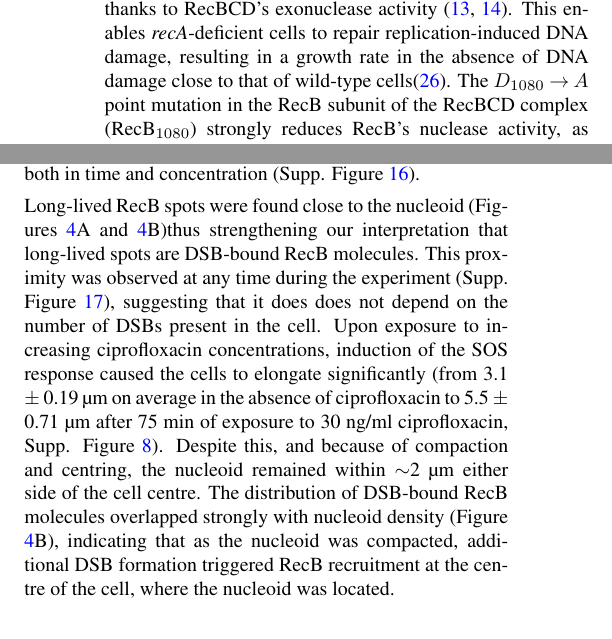
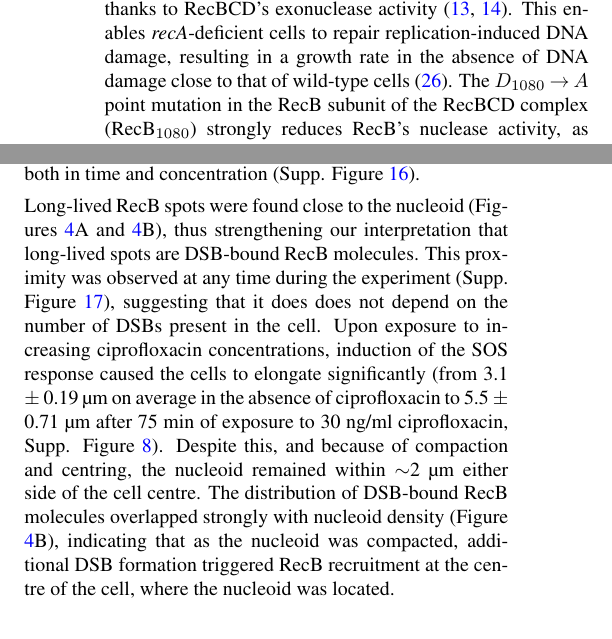
Before and after one commit to DanielThedie/RecB_article, a LaTeX document (Article.tex, which reads Results.tex): two parts of the columns of pages 2 and 8 of 28, joined at a grey line, cut so that both start at the same text. Compiled offline with pdfLaTeX.

Commit message:
Updates from Overleaf

```diff
--- a/Results.tex
+++ b/Results.tex
@@ -65,11 +65,11 @@ During DSB processing, RecBCD facilitates the loading of the RecA protein on ssD
 RecA loading on ssDNA triggers the SOS response, which inhibits cell division, leading to cell filamentation. Previous studies have reported that the SOS response also triggers compaction of the bacterial nucleoid \cite{Odsbu2014}. To see if this was the case for breaks induced by ciprofloxacin in our experimental conditions, we stained DNA using the Sytox Green dye. The use of a green dye allowed us to image RecB concomitantly, and to correlate the position of DSB-bound RecB molecules (defined as RecB spots with a lifetime $>$10 sec, Supp. Figure \ref{SIFig:proba_DSB_bound}) with that of the nucleoid. In cells that were not exposed to ciprofloxacin, the nucleoid was often observed to be bi-lobed (Figure \ref{Fig:nucleoid}A), consistently with our previous observations \cite{Lepore2025}. After 60 min of exposure to ciprofloxacin, the cells appeared elongated, and the nucleoid was often compacted in the centre of the cell. As a result of nucleoid compaction, the total fraction of the cell occupied by the nucleoid decreased, from 40\% on average in untreated cells to 31\% in cells exposed to 30 ng/ml of ciprofloxacin for an hour (Supp. Figure \ref{SIFig:nucleoid_compaction}). In addition to the compaction, we observed that nucleoids were increasingly centred, and the cells elongated upon increasing exposure to ciprofloxacin, both in time and concentration (Supp. Figure \ref{SIFig:nucleoid_position}).
 
 % Correlation of nucleoid and RecB spots
-Long-lived RecB spots were found close to the nucleoid (Figures \ref{Fig:nucleoid}A and \ref{Fig:nucleoid}B)thus strengthening our interpretation that long-lived spots are DSB-bound RecB molecules. This proximity was observed at any time during the experiment (Supp. Figure \ref{SIFig:recb_nucleoid_timepoints}), suggesting that it does does not depend on the number of DSBs present in the cell. Upon exposure to increasing ciprofloxacin concentrations, induction of the SOS response caused the cells to elongate significantly (from 3.1 $\pm$ 0.19 µm on average in the absence of ciprofloxacin to 5.5 $\pm$ 0.71 µm after 75 min of exposure to 30 ng/ml ciprofloxacin, Supp. Figure \ref{SIFig:Gam_cell_length}). Despite this, and because of compaction and centring, the nucleoid remained within $\sim$2 µm either side of the cell centre. The distribution of DSB-bound RecB molecules overlapped strongly with nucleoid density (Figure \ref{Fig:nucleoid}B), indicating that as the nucleoid was compacted, additional DSB formation triggered RecB recruitment at the centre of the cell, where the nucleoid was located.
+Long-lived RecB spots were found close to the nucleoid (Figures \ref{Fig:nucleoid}A and \ref{Fig:nucleoid}B), thus strengthening our interpretation that long-lived spots are DSB-bound RecB molecules. This proximity was observed at any time during the experiment (Supp. Figure \ref{SIFig:recb_nucleoid_timepoints}), suggesting that it does does not depend on the number of DSBs present in the cell. Upon exposure to increasing ciprofloxacin concentrations, induction of the SOS response caused the cells to elongate significantly (from 3.1 $\pm$ 0.19 µm on average in the absence of ciprofloxacin to 5.5 $\pm$ 0.71 µm after 75 min of exposure to 30 ng/ml ciprofloxacin, Supp. Figure \ref{SIFig:Gam_cell_length}). Despite this, and because of compaction and centring, the nucleoid remained within $\sim$2 µm either side of the cell centre. The distribution of DSB-bound RecB molecules overlapped strongly with nucleoid density (Figure \ref{Fig:nucleoid}B), indicating that as the nucleoid was compacted, additional DSB formation triggered RecB recruitment at the centre of the cell, where the nucleoid was located.
 
 \subsection*{Nucleoid compaction requires RecA loading}
 The spatial distribution of nucleoid density and DSB-bound RecB was affected in the \dreca\ and \geneteneighty\ mutants (Figures \ref{Fig:nucleoid}C and \ref{Fig:nucleoid}D). In the \dreca\ mutant, exposure to ciprofloxacin did not trigger nucleoid compaction and centring as in wild-type cells. This confirmed that nucleoid compaction under ciprofloxacin exposure requires RecA loading, and most likely the induction of the SOS response. Despite the absence of compaction, the nucleoid occupied a smaller fraction of the cell in the \dreca\ mutant after exposure to ciprofloxacin (Supp. Figure \ref{SIFig:mutants_nucleoid_compaction}). This can be attributed to the progressive degradation of the bacterial chromosome by the repeated cycles of RecBCD binding (Figure \ref{Fig:recruitment}B).
 
 In the \geneteneighty\ mutant, the nucleoid often formed irregular shapes and small segregated regions in the cell (Figure \ref{Fig:nucleoid}C). This disorganisation was especially visible in the presence of 30 ng/ml ciprofloxacin. Furthermore, in the \geneteneighty\ mutant the nucleoid did not undergo compaction within the 75 min of our experiment (Supp. Figure \ref{SIFig:mutants_nucleoid_compaction}). This might reflect the less efficient RecA loading in this mutant, leading to different time dynamics of the SOS induction and either impaired or significantly delayed nucleoid compaction.
 
-In both mutant strains, the localisation of DSB-bound RecB overlapped with the bacterial nucleoid (Figure \ref{Fig:nucleoid}D), similarly to the wild-type. In the \dreca\ mutant, addition of 30 ng/ml ciprofloxacin did not change the spatial distribution of nucleoid density or DSB-bound RecB. This result was expected, as \dreca\ cells are unable to induce the SOS response, and, therefore, do not undergo nucleoid compaction. In the \geneteneighty\ mutant in the absence of ciprofloxacin, both nucleoid density and DSB-bound RecB distributions were more centred than in wild-type cells, despite the nucleoid occupying the same fraction of the cell area (Supp. Figure \ref{SIFig:mutants_nucleoid_compaction}). This might be because of SOS induction in this mutant, which occurs even in the absence of DNA damaging agent\cite{Lepore2025}. Upon exposure of the \geneteneighty\ mutant to ciprofloxacin, the absence of change in the distribution of nucleoid density and DSB-bound RecB position reinforced the hypothesis that nucleoid compaction is modified in this mutant.
+In both mutant strains, the localisation of DSB-bound RecB overlapped with the bacterial nucleoid (Figure \ref{Fig:nucleoid}D), similarly to the wild-type. In the \dreca\ mutant, addition of 30 ng/ml ciprofloxacin did not change the spatial distribution of nucleoid density or DSB-bound RecB. This result was expected, as \dreca\ cells are unable to induce the SOS response, and, therefore, do not undergo nucleoid compaction. In the \geneteneighty\ mutant in the absence of ciprofloxacin, both nucleoid density and DSB-bound RecB distributions were more centred than in wild-type cells, despite the nucleoid occupying the same fraction of the cell area (Supp. Figure \ref{SIFig:mutants_nucleoid_compaction}). This might be because of SOS induction in this mutant, which occurs even in the absence of DNA damaging agent \cite{Lepore2025}. Upon exposure of the \geneteneighty\ mutant to ciprofloxacin, the absence of change in the distribution of nucleoid density and DSB-bound RecB position reinforced the hypothesis that nucleoid compaction is modified in this mutant.
```
Also changed, not shown: Introduction.tex (+1 -1 lines).
